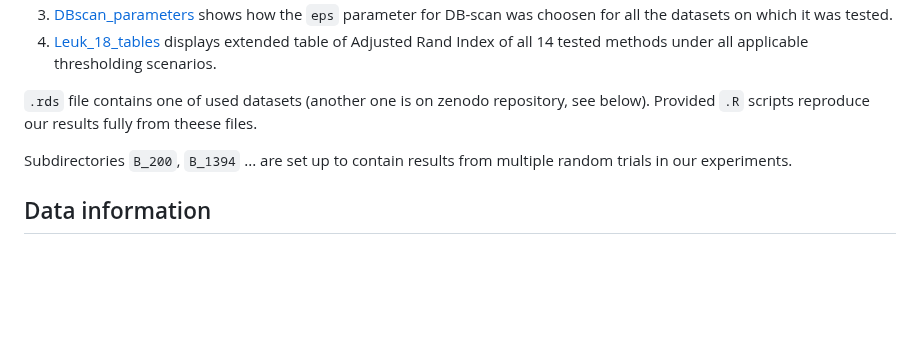
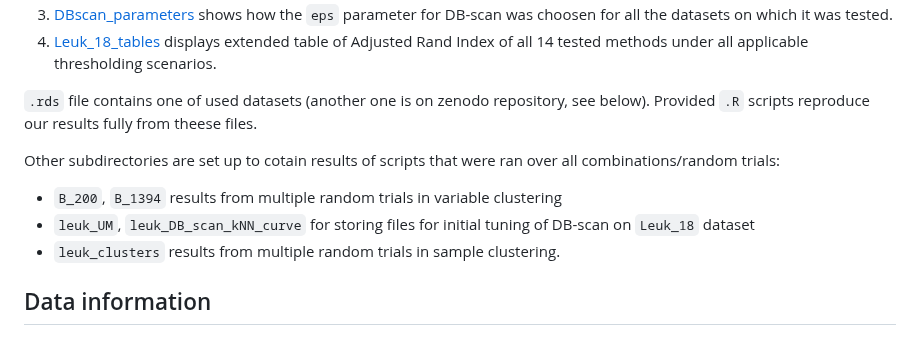
Before and after one commit to p100mma/simil_clq_clustering, a Markdown page: README.md, the part around the change. GitHub-like rendering; blank space fills up the shorter version.

```diff
--- a/README.md
+++ b/README.md
@@ -21,7 +21,10 @@ Rendered html of Rmd notebooks in `docs` contain additional docummentation and s
 
 `.rds` file contains one of used datasets (another one is on zenodo repository, see below). Provided `.R` scripts reproduce our results fully from theese files.
 
-Subdirectories `B_200`, `B_1394` ... are set up to contain results from multiple random trials in our experiments.
+Other subdirectories  are set up to cotain results of scripts that were ran over all combinations/random trials:
+ - `B_200`, `B_1394` results from multiple random trials in variable clustering
+ - `leuk_UM`, `leuk_DB_scan_kNN_curve` for storing files for initial tuning of DB-scan on `Leuk_18` dataset
+ -  `leuk_clusters` results from multiple random trials in sample clustering.
 
 ## Data information
 
```
